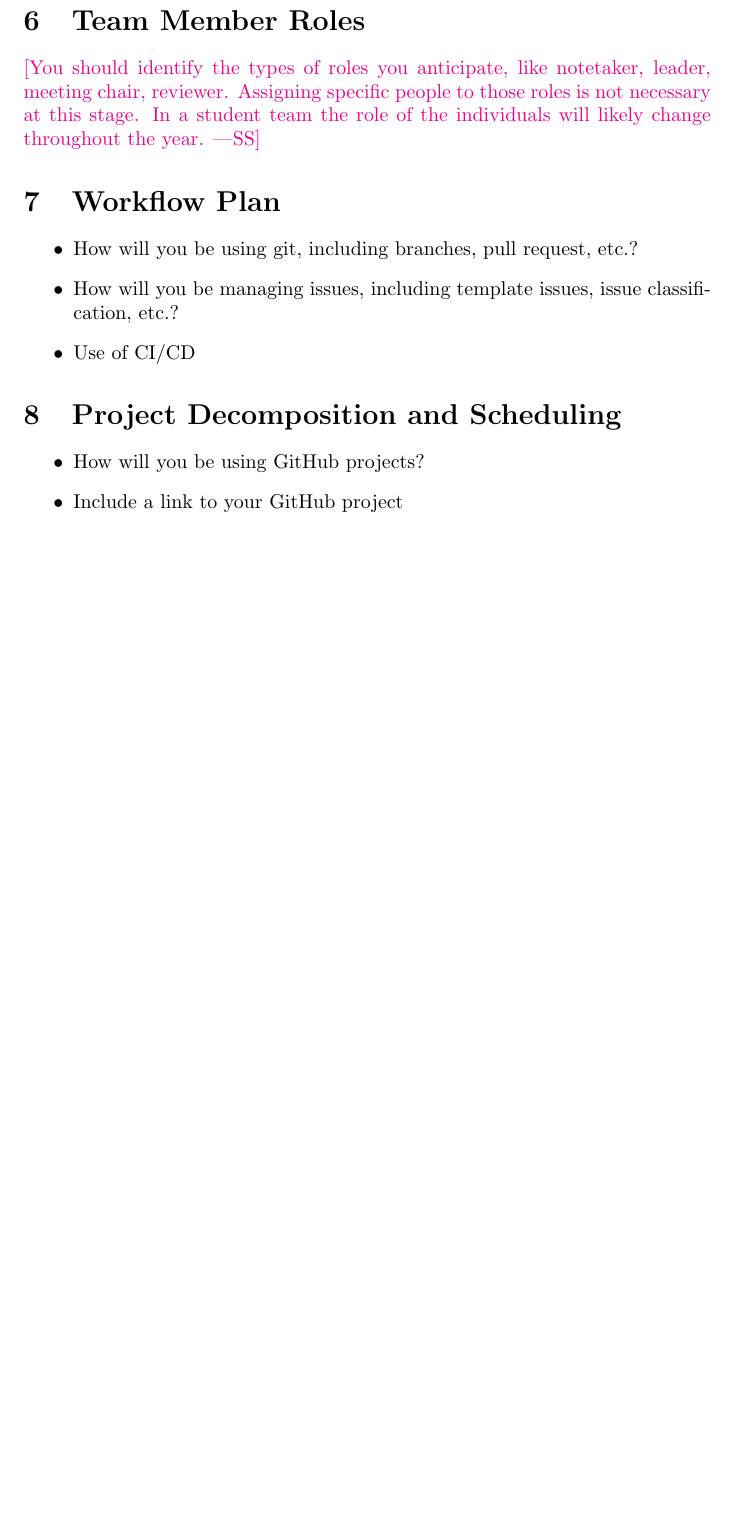
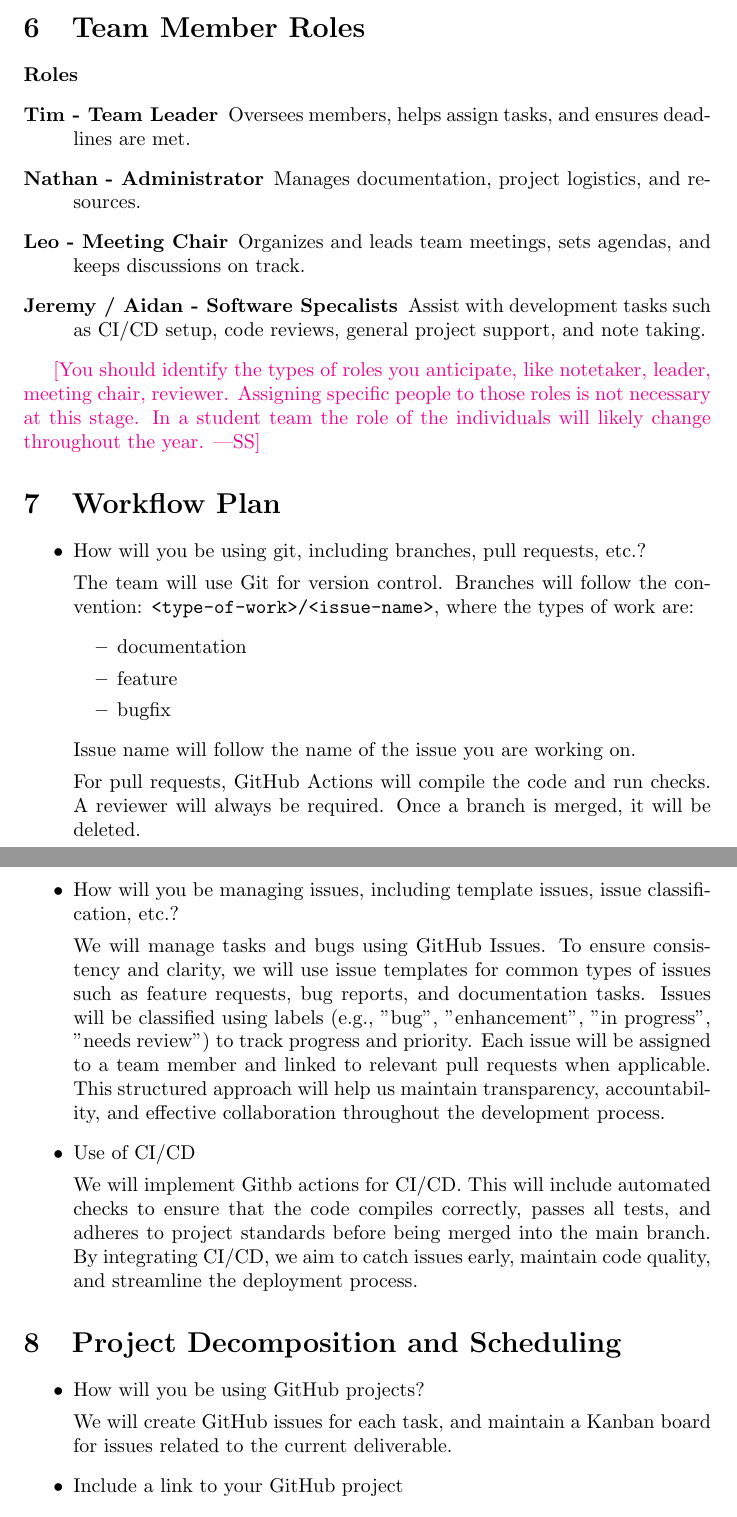
Before and after one commit to NathanPerry11/OCD-Rat-Infrastructure, a LaTeX document (docs/DevelopmentPlan/DevelopmentPlan.tex): part of page 3 of 7 before the commit and two parts of pages 3 and 4 of 8 after it, the two joined at a grey line, cut so that both start at the same text, the shorter picture padded with empty space. Compiled offline with pdfLaTeX.

Commit message:
Updated 2,3 5,6,7

```diff
--- a/docs/DevelopmentPlan/DevelopmentPlan.tex
+++ b/docs/DevelopmentPlan/DevelopmentPlan.tex
@@ -2,6 +2,7 @@
 
 \usepackage{booktabs}
 \usepackage{tabularx}
+\usepackage{hyperref}
 
 \title{Development Plan\\\progname}
 
@@ -76,6 +85,16 @@ in-person.}
 \wss{Issues on GitHub should be part of your communication plan.}
 
 \section{Team Member Roles}
+
+\paragraph{Roles}
+
+\begin{description}
+    \item[Tim - Team Leader] Oversees members, helps assign tasks, and ensures deadlines are met.
+    \item[Nathan - Administrator] Manages documentation, project logistics, and resources.
+    \item[Leo - Meeting Chair] Organizes and leads team meetings, sets agendas, and keeps discussions on track.
+    \item[Jeremy / Aidan - Software Specalists] Assist with development tasks such as CI/CD setup, code reviews, general project support, and note taking.
+\end{description}
+
 
 \wss{You should identify the types of roles you anticipate, like notetaker,
 leader, meeting chair, reviewer.  Assigning specific people to those roles is
@@ -85,16 +104,41 @@ likely change throughout the year.}
 \section{Workflow Plan}
 
 \begin{itemize}
-	\item How will you be using git, including branches, pull request, etc.?
-	\item How will you be managing issues, including template issues, issue
-	classification, etc.?
+  \item How will you be using git, including branches, pull requests, etc.?
+
+  The team will use Git for version control. Branches will follow the convention:
+  \texttt{<type-of-work>/<issue-name>}, where the types of work are:
+  \begin{itemize}
+      \item documentation
+      \item feature
+      \item bugfix
+  \end{itemize}
+
+  Issue name will follow the name of the issue you are working on.
+
+  For pull requests, GitHub Actions will compile the code and run checks. A reviewer will always be required. Once a branch is merged, it will be deleted.
+
+  \item How will you be managing issues, including template issues, issue classification, etc.?
+
+  We will manage tasks and bugs using GitHub Issues. To ensure consistency and clarity, we will use issue templates for common types of issues such as feature requests, bug reports, and documentation tasks. Issues will be classified using labels (e.g., "bug", "enhancement", "in progress", "needs review") to track progress and priority. Each issue will be assigned to a team member and linked to relevant pull requests when applicable. This structured approach will help us maintain transparency, accountability, and effective collaboration throughout the development process.
+
   \item Use of CI/CD
+
+  We will implement Githb actions for CI/CD. This will include automated checks to ensure that the code compiles correctly, passes all tests, and adheres to project standards before being merged into the main branch. By integrating CI/CD, we aim to catch issues early, maintain code quality, and streamline the deployment process.
+
+
+
 \end{itemize}
+
 
 \section{Project Decomposition and Scheduling}
 
 \begin{itemize}
   \item How will you be using GitHub projects?
+
+  We will create GitHub issues for each task, and maintain a Kanban board for issues related to the current deliverable.
+
+
   \item Include a link to your GitHub project
 \end{itemize}
 
```
Also changed, not shown: docs/DevelopmentPlan/DevelopmentPlan.tex (8 more changed lines), 1 other file.
